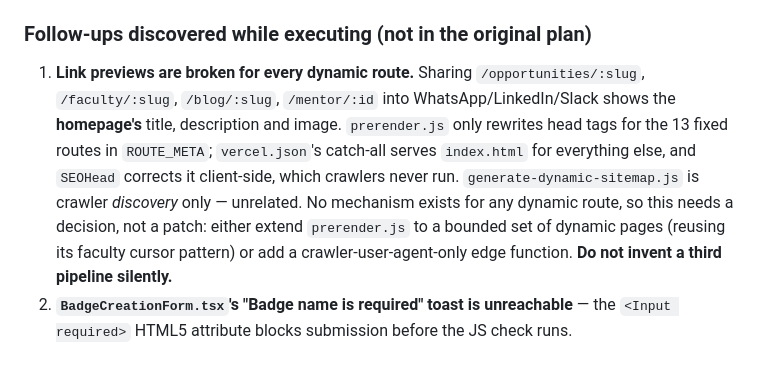
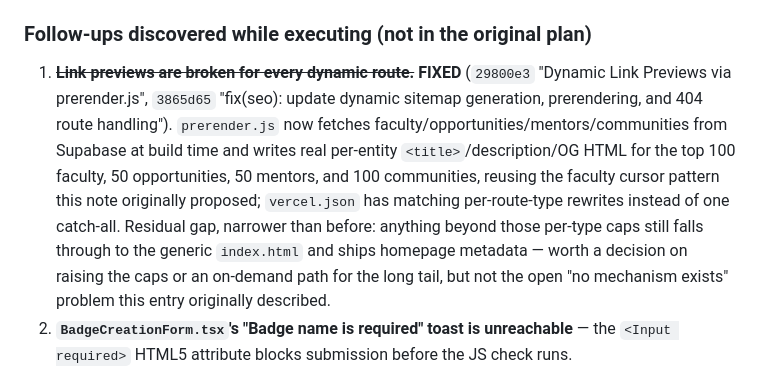
Before and after one commit to sahgyan9/friendly-learning-srmap, a Markdown page: FABLE_BUILD_PLAN.md, the part around the change. GitHub-like rendering.

Commit message:
docs: mark dynamic-route link previews as fixed in the build plan
This follow-up was already resolved by 29800e3 and 3865d65 (both Aug 2026)
but the build plan still listed it as open, so an agent reading it would
re-propose already-shipped work. Corrected per this file's own rule to keep
task status current.

Co-Authored-By: Claude Sonnet 5 <noreply@anthropic.com>

```diff
--- a/FABLE_BUILD_PLAN.md
+++ b/FABLE_BUILD_PLAN.md
@@ -104,17 +104,19 @@ directory. See `.claude/rules/supabase-changes.md`.
 
 ### Follow-ups discovered while executing (not in the original plan)
 
-1. **Link previews are broken for every dynamic route.** Sharing
-   `/opportunities/:slug`, `/faculty/:slug`, `/blog/:slug`, `/mentor/:id` into
-   WhatsApp/LinkedIn/Slack shows the **homepage's** title, description and
-   image. `prerender.js` only rewrites head tags for the 13 fixed routes in
-   `ROUTE_META`; `vercel.json`'s catch-all serves `index.html` for everything
-   else, and `SEOHead` corrects it client-side, which crawlers never run.
-   `generate-dynamic-sitemap.js` is crawler *discovery* only — unrelated.
-   No mechanism exists for any dynamic route, so this needs a decision, not a
-   patch: either extend `prerender.js` to a bounded set of dynamic pages
-   (reusing its faculty cursor pattern) or add a crawler-user-agent-only edge
-   function. **Do not invent a third pipeline silently.**
+1. ~~**Link previews are broken for every dynamic route.**~~ **FIXED**
+   (`29800e3` "Dynamic Link Previews via prerender.js", `3865d65` "fix(seo):
+   update dynamic sitemap generation, prerendering, and 404 route handling").
+   `prerender.js` now fetches faculty/opportunities/mentors/communities from
+   Supabase at build time and writes real per-entity `<title>`/description/OG
+   HTML for the top 100 faculty, 50 opportunities, 50 mentors, and 100
+   communities, reusing the faculty cursor pattern this note originally
+   proposed; `vercel.json` has matching per-route-type rewrites instead of one
+   catch-all. Residual gap, narrower than before: anything beyond those
+   per-type caps still falls through to the generic `index.html` and ships
+   homepage metadata — worth a decision on raising the caps or an on-demand
+   path for the long tail, but not the open "no mechanism exists" problem this
+   entry originally described.
 2. **`BadgeCreationForm.tsx`'s "Badge name is required" toast is unreachable** —
    the `<Input required>` HTML5 attribute blocks submission before the JS check
    runs.
```
